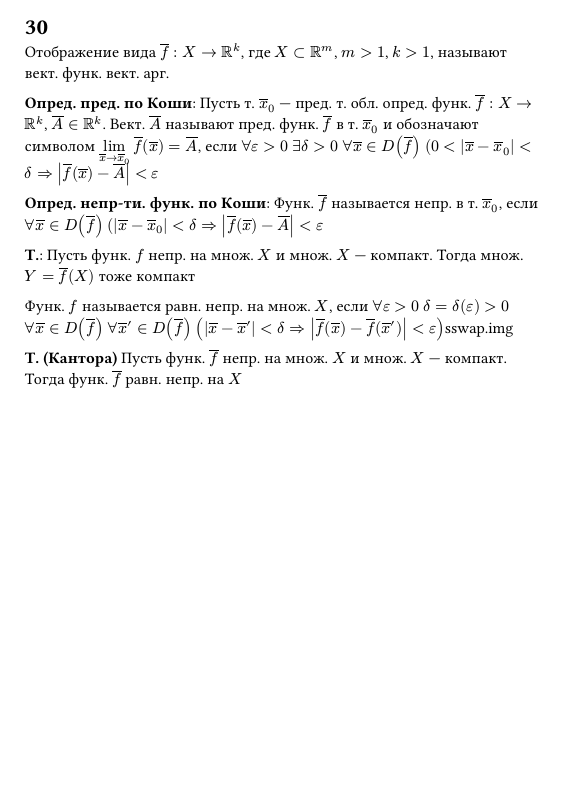
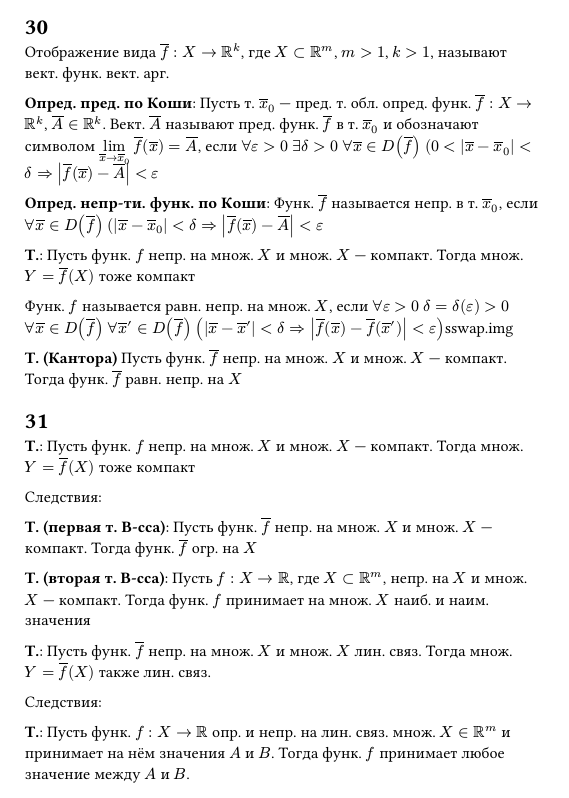
Before and after one commit to mickleon/CalculusExam2sem, a Typst document (main.typ, which reads 31.typ): part of the page, cut so that both start at the same text, the shorter picture padded with empty space. Compiled offline with Typst 0.15.

Commit message:
feat: add answers to question 31

```diff
--- /dev/null
+++ b/31.typ
@@ -0,0 +1,21 @@
+// Теорема о непрерывном образе компакта и её следствия. Теорема о непрерывном образе линейно связного множества и её следствия
+
+#heading(level: 1)[31]
+
+*Т.*: Пусть функ. $f$ непр. на множ. $X$ и множ. $X$ --- компакт. Тогда множ. $Y = overline(f) (X)$ тоже компакт
+
+Следствия:
+
+*Т. (первая т. В-сса)*:
+Пусть функ. $overline(f)$ непр. на множ. $X$ и множ. $X$ --- компакт. Тогда функ. $overline(f)$ огр. на $X$
+
+*Т. (вторая т. В-сса)*:
+Пусть $f : X -> RR$, где $X subset RR^m$, непр. на $X$ и множ. $X$ --- компакт.
+Тогда функ. $f$ принимает на множ. $X$ наиб. и наим. значения
+
+*Т.*: Пусть функ. $overline(f)$ непр. на множ. $X$ и множ. $X$ лин. связ. Тогда множ. $Y = overline(f) (X)$ также лин. связ.
+
+Следствия:
+
+*Т.*: Пусть функ. $f : X -> RR$ опр. и непр. на лин. связ. множ. $X in RR^m$ и принимает на нём значения $A$ и $B$.
+Тогда функ. $f$ принимает любое значение между $A$ и $B$.
```
Also changed, not shown: main.typ (+1 -0 lines).
